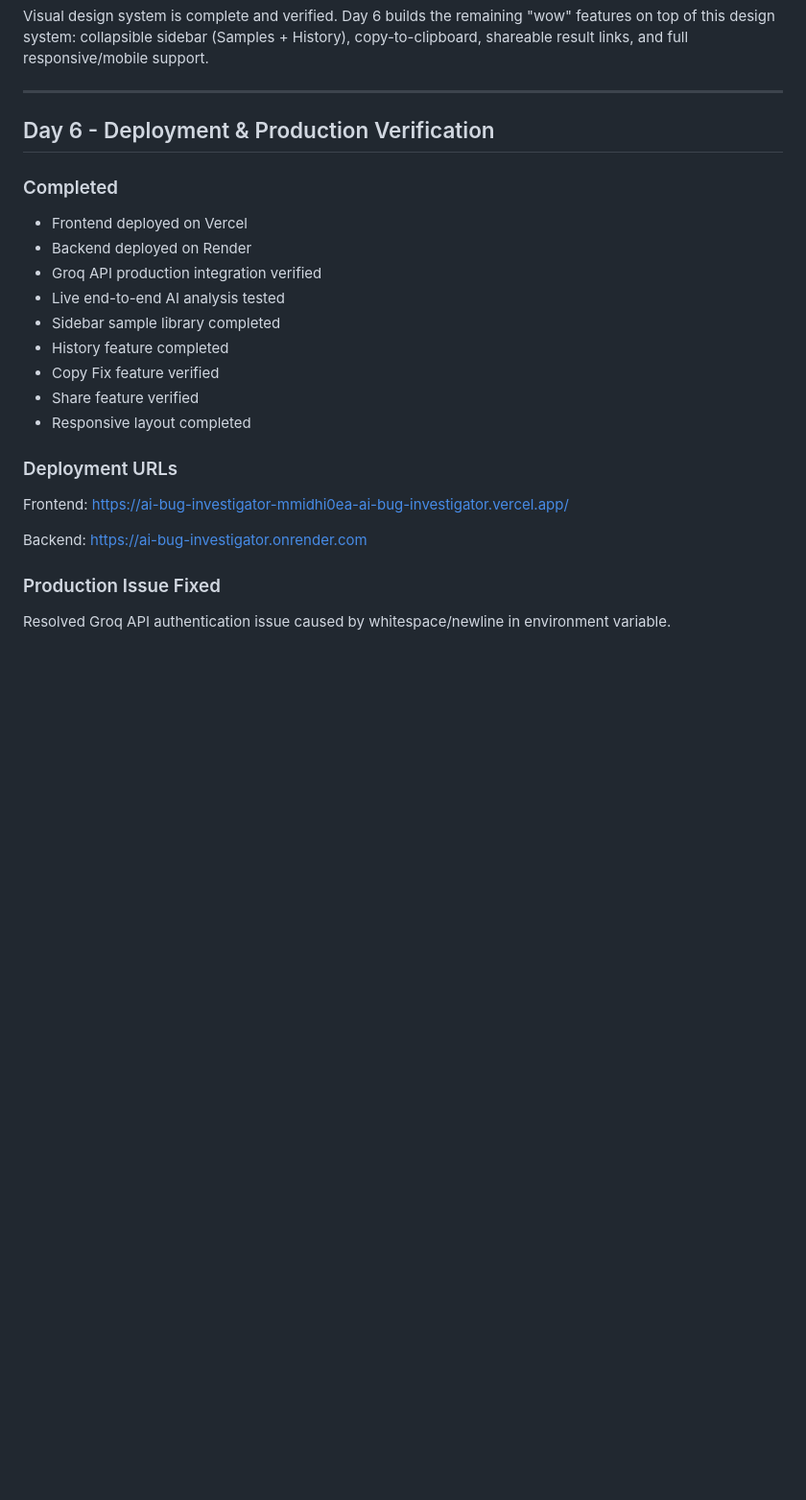
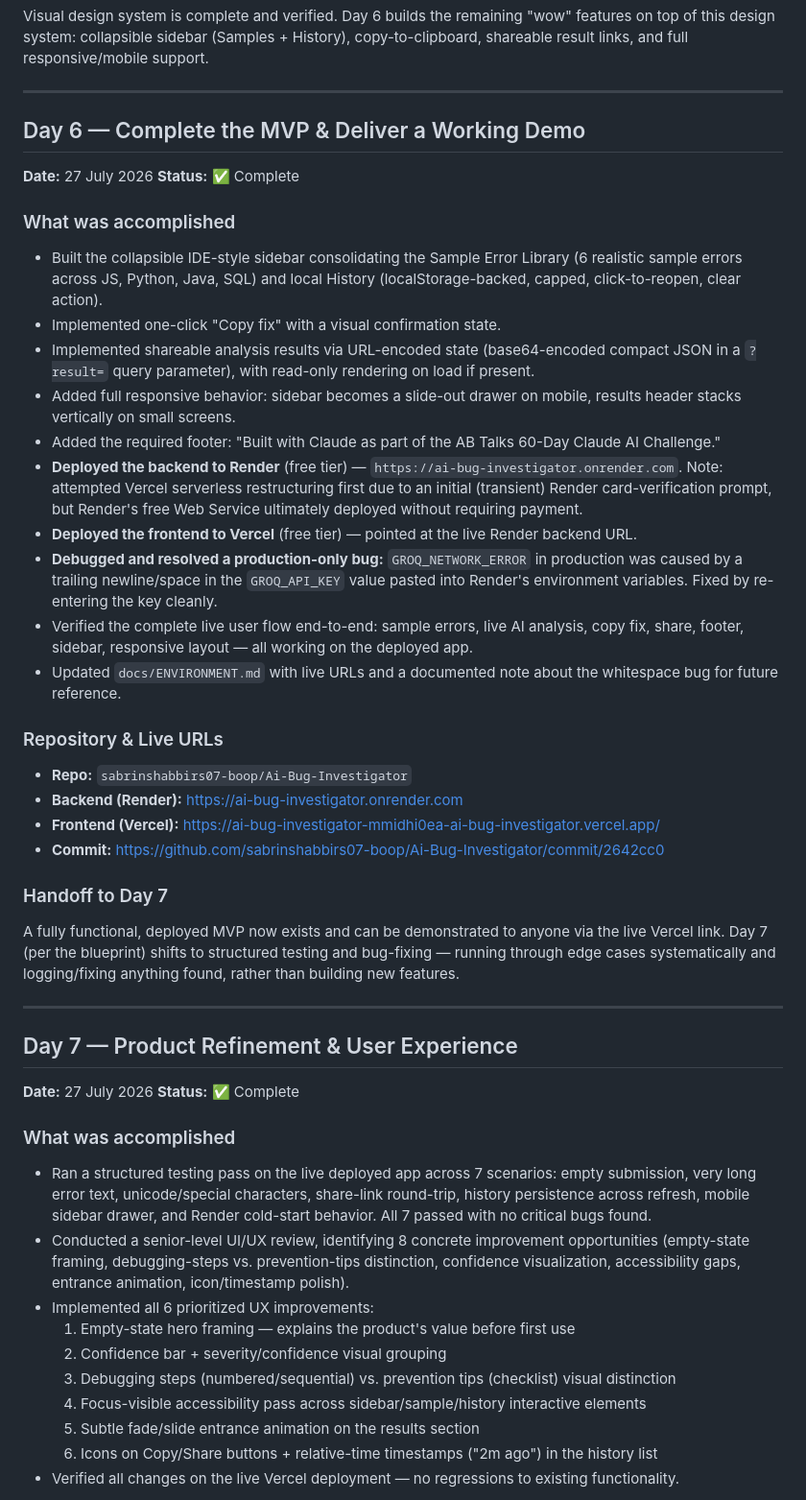
Before and after one commit to sabrinshabbirs07-boop/Ai-Bug-Investigator, a Markdown page: PROJECT-LOG.md, the part around one of its changes. Shown at 96% size. Drawn GitHub-style; blank space fills up the shorter version.

Commit message:
Day 7: Update project log documentation

```diff
--- a/PROJECT-LOG.md
+++ b/PROJECT-LOG.md
@@ -122,28 +122,46 @@ Visual design system is complete and verified. Day 6 builds the remaining "wow"
 
 ---
 
-## Day 6 - Deployment & Production Verification
+## Day 6 — Complete the MVP & Deliver a Working Demo
+**Date:** 27 July 2026
+**Status:** ✅ Complete
 
-### Completed
-- Frontend deployed on Vercel
-- Backend deployed on Render
-- Groq API production integration verified
-- Live end-to-end AI analysis tested
-- Sidebar sample library completed
-- History feature completed
-- Copy Fix feature verified
-- Share feature verified
-- Responsive layout completed
+### What was accomplished
+- Built the collapsible IDE-style sidebar consolidating the Sample Error Library (6 realistic sample errors across JS, Python, Java, SQL) and local History (localStorage-backed, capped, click-to-reopen, clear action).
+- Implemented one-click "Copy fix" with a visual confirmation state.
+- Implemented shareable analysis results via URL-encoded state (base64-encoded compact JSON in a `?result=` query parameter), with read-only rendering on load if present.
+- Added full responsive behavior: sidebar becomes a slide-out drawer on mobile, results header stacks vertically on small screens.
+- Added the required footer: "Built with Claude as part of the AB Talks 60-Day Claude AI Challenge."
+- **Deployed the backend to Render** (free tier) — `https://ai-bug-investigator.onrender.com`. Note: attempted Vercel serverless restructuring first due to an initial (transient) Render card-verification prompt, but Render's free Web Service ultimately deployed without requiring payment.
+- **Deployed the frontend to Vercel** (free tier) — pointed at the live Render backend URL.
+- **Debugged and resolved a production-only bug:** `GROQ_NETWORK_ERROR` in production was caused by a trailing newline/space in the `GROQ_API_KEY` value pasted into Render's environment variables. Fixed by re-entering the key cleanly.
+- Verified the complete live user flow end-to-end: sample errors, live AI analysis, copy fix, share, footer, sidebar, responsive layout — all working on the deployed app.
+- Updated `docs/ENVIRONMENT.md` with live URLs and a documented note about the whitespace bug for future reference.
 
-### Deployment URLs
+### Repository & Live URLs
+- **Repo:** `sabrinshabbirs07-boop/Ai-Bug-Investigator`
+- **Backend (Render):** https://ai-bug-investigator.onrender.com
+- **Frontend (Vercel):** https://ai-bug-investigator-mmidhi0ea-ai-bug-investigator.vercel.app/
+- **Commit:** https://github.com/sabrinshabbirs07-boop/Ai-Bug-Investigator/commit/2642cc0
 
-Frontend:
-https://ai-bug-investigator-mmidhi0ea-ai-bug-investigator.vercel.app/
+### Handoff to Day 7
+A fully functional, deployed MVP now exists and can be demonstrated to anyone via the live Vercel link. Day 7 (per the blueprint) shifts to structured testing and bug-fixing — running through edge cases systematically and logging/fixing anything found, rather than building new features.
 
-Backend:
-https://ai-bug-investigator.onrender.com
+---
 
-### Production Issue Fixed
+## Day 7 — Product Refinement & User Experience
+**Date:** 27 July 2026
+**Status:** ✅ Complete
 
-Resolved Groq API authentication issue caused by whitespace/newline in environment variable.
+### What was accomplished
+- Ran a structured testing pass on the live deployed app across 7 scenarios: empty submission, very long error text, unicode/special characters, share-link round-trip, history persistence across refresh, mobile sidebar drawer, and Render cold-start behavior. All 7 passed with no critical bugs found.
+- Conducted a senior-level UI/UX review, identifying 8 concrete improvement opportunities (empty-state framing, debugging-steps vs. prevention-tips distinction, confidence visualization, accessibility gaps, entrance animation, icon/timestamp polish).
+- Implemented all 6 prioritized UX improvements:
+  1. Empty-state hero framing — explains the product's value before first use
+  2. Confidence bar + severity/confidence visual grouping
+  3. Debugging steps (numbered/sequential) vs. prevention tips (checklist) visual distinction
+  4. Focus-visible accessibility pass across sidebar/sample/history interactive elements
+  5. Subtle fade/slide entrance animation on the results section
+  6. Icons on Copy/Share buttons + relative-time timestamps ("2m ago") in the history list
+- Verified all changes on the live Vercel deployment — no regressions to existing functionality.
 
```
Also changed, not shown: other parts of PROJECT-LOG.md (+14 -2 lines).
